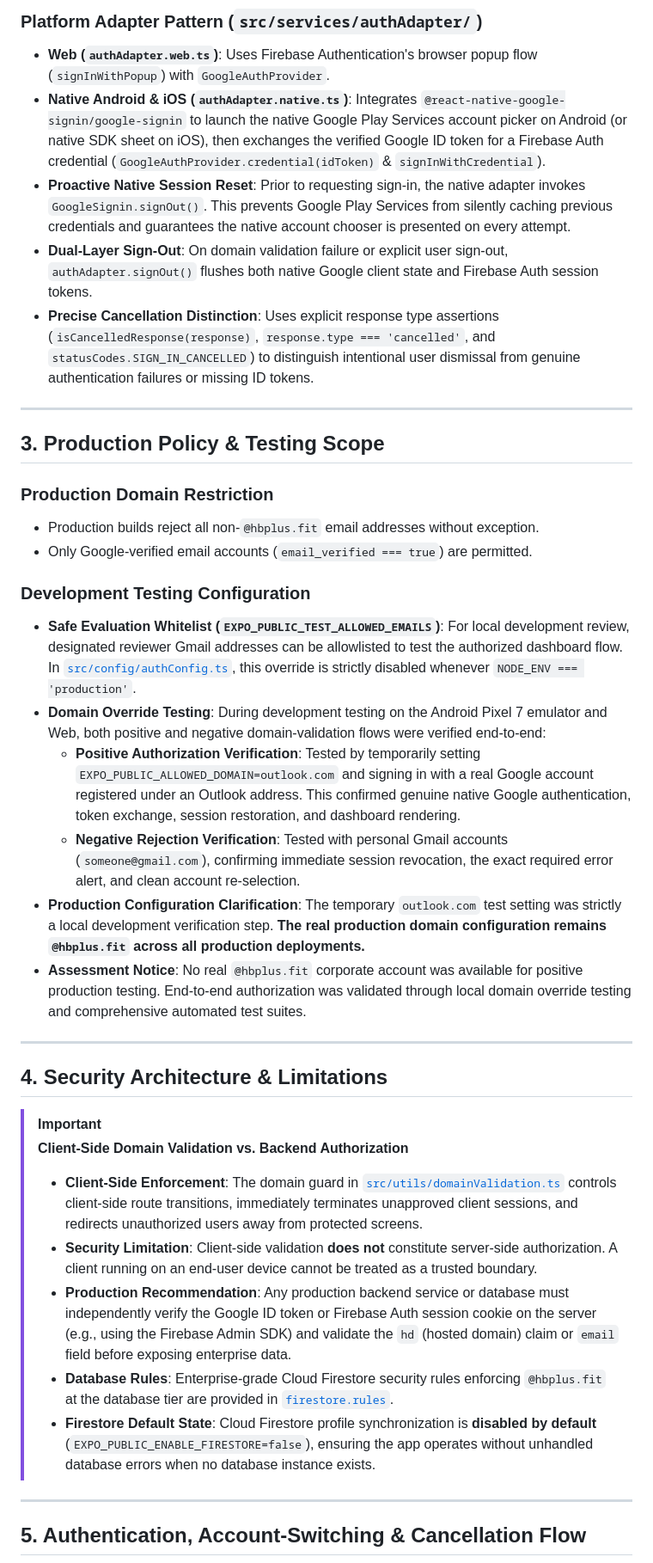
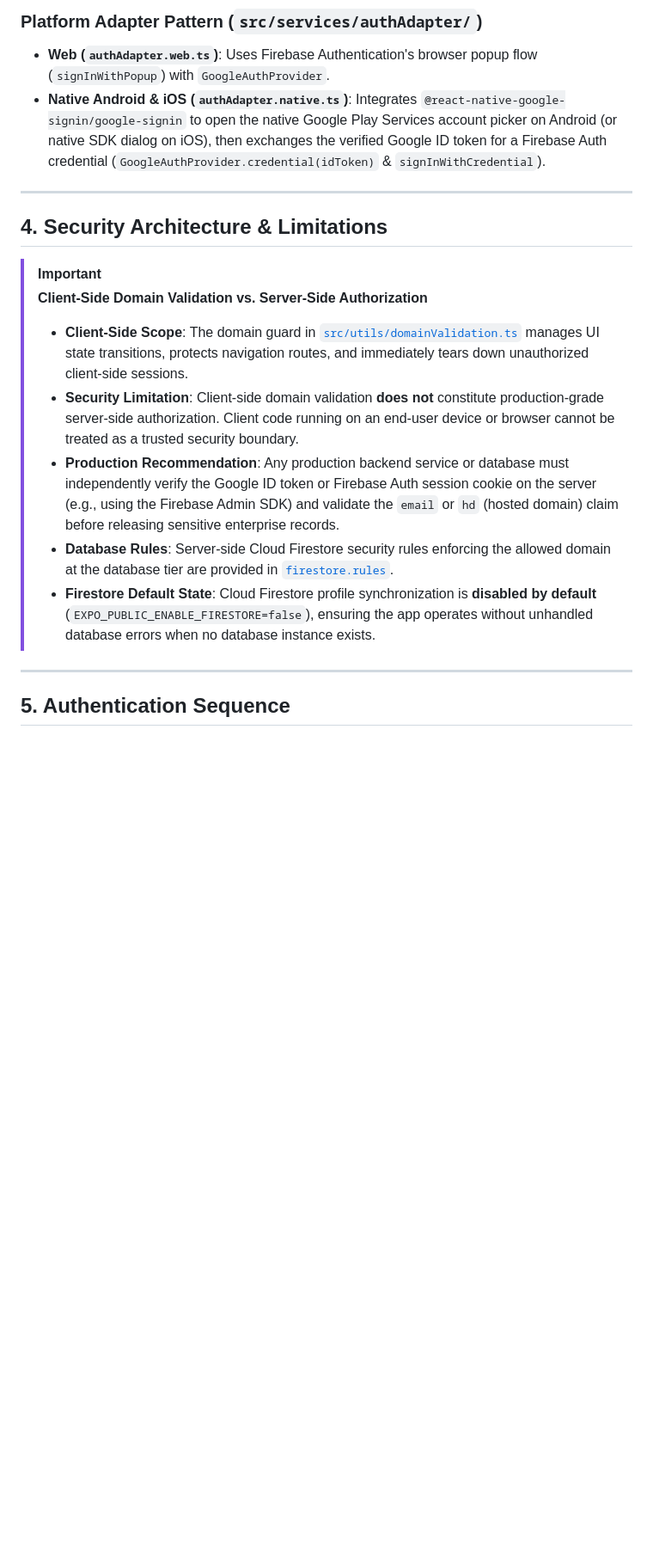
Before and after one commit to BASHISTHANAYAK/hbplus-auth-assessment, a Markdown page: README.md, the part around one of its changes. Shown at 86% size. GitHub-like rendering; blank space fills up the shorter version.

````diff
--- a/README.md
+++ b/README.md
@@ -57,43 +82,24 @@ The application shares **100% of UI components, routing guards, design system to
 
 ### Platform Adapter Pattern (`src/services/authAdapter/`)
 * **Web (`authAdapter.web.ts`)**: Uses Firebase Authentication's browser popup flow (`signInWithPopup`) with `GoogleAuthProvider`.
-* **Native Android & iOS (`authAdapter.native.ts`)**: Integrates `@react-native-google-signin/google-signin` to launch the native Google Play Services account picker on Android (or native SDK sheet on iOS), then exchanges the verified Google ID token for a Firebase Auth credential (`GoogleAuthProvider.credential(idToken)` & `signInWithCredential`).
-* **Proactive Native Session Reset**: Prior to requesting sign-in, the native adapter invokes `GoogleSignin.signOut()`. This prevents Google Play Services from silently caching previous credentials and guarantees the native account chooser is presented on every attempt.
-* **Dual-Layer Sign-Out**: On domain validation failure or explicit user sign-out, `authAdapter.signOut()` flushes both native Google client state and Firebase Auth session tokens.
-* **Precise Cancellation Distinction**: Uses explicit response type assertions (`isCancelledResponse(response)`, `response.type === 'cancelled'`, and `statusCodes.SIGN_IN_CANCELLED`) to distinguish intentional user dismissal from genuine authentication failures or missing ID tokens.
-
----
-
-## 3. Production Policy & Testing Scope
-
-### Production Domain Restriction
-* Production builds reject all non-`@hbplus.fit` email addresses without exception.
-* Only Google-verified email accounts (`email_verified === true`) are permitted.
-
-### Development Testing Configuration
-* **Safe Evaluation Whitelist (`EXPO_PUBLIC_TEST_ALLOWED_EMAILS`)**: For local development review, designated reviewer Gmail addresses can be allowlisted to test the authorized dashboard flow. In [`src/config/authConfig.ts`](./src/config/authConfig.ts), this override is strictly disabled whenever `NODE_ENV === 'production'`.
-* **Domain Override Testing**: During development testing on the Android Pixel 7 emulator and Web, both positive and negative domain-validation flows were verified end-to-end:
-  * **Positive Authorization Verification**: Tested by temporarily setting `EXPO_PUBLIC_ALLOWED_DOMAIN=outlook.com` and signing in with a real Google account registered under an Outlook address. This confirmed genuine native Google authentication, token exchange, session restoration, and dashboard rendering.
-  * **Negative Rejection Verification**: Tested with personal Gmail accounts (`someone@gmail.com`), confirming immediate session revocation, the exact required error alert, and clean account re-selection.
-* **Production Configuration Clarification**: The temporary `outlook.com` test setting was strictly a local development verification step. **The real production domain configuration remains `@hbplus.fit` across all production deployments.**
-* **Assessment Notice**: No real `@hbplus.fit` corporate account was available for positive production testing. End-to-end authorization was validated through local domain override testing and comprehensive automated test suites.
+* **Native Android & iOS (`authAdapter.native.ts`)**: Integrates `@react-native-google-signin/google-signin` to open the native Google Play Services account picker on Android (or native SDK dialog on iOS), then exchanges the verified Google ID token for a Firebase Auth credential (`GoogleAuthProvider.credential(idToken)` & `signInWithCredential`).
 
 ---
 
 ## 4. Security Architecture & Limitations
 
 > [!IMPORTANT]
-> **Client-Side Domain Validation vs. Backend Authorization**
+> **Client-Side Domain Validation vs. Server-Side Authorization**
 >
-> * **Client-Side Enforcement**: The domain guard in [`src/utils/domainValidation.ts`](./src/utils/domainValidation.ts) controls client-side route transitions, immediately terminates unapproved client sessions, and redirects unauthorized users away from protected screens.
-> * **Security Limitation**: Client-side validation **does not** constitute server-side authorization. A client running on an end-user device cannot be treated as a trusted boundary.
-> * **Production Recommendation**: Any production backend service or database must independently verify the Google ID token or Firebase Auth session cookie on the server (e.g., using the Firebase Admin SDK) and validate the `hd` (hosted domain) claim or `email` field before exposing enterprise data.
-> * **Database Rules**: Enterprise-grade Cloud Firestore security rules enforcing `@hbplus.fit` at the database tier are provided in [`firestore.rules`](./firestore.rules).
+> * **Client-Side Scope**: The domain guard in [`src/utils/domainValidation.ts`](./src/utils/domainValidation.ts) manages UI state transitions, protects navigation routes, and immediately tears down unauthorized client-side sessions.
+> * **Security Limitation**: Client-side domain validation **does not** constitute production-grade server-side authorization. Client code running on an end-user device or browser cannot be treated as a trusted security boundary.
+> * **Production Recommendation**: Any production backend service or database must independently verify the Google ID token or Firebase Auth session cookie on the server (e.g., using the Firebase Admin SDK) and validate the `email` or `hd` (hosted domain) claim before releasing sensitive enterprise records.
+> * **Database Rules**: Server-side Cloud Firestore security rules enforcing the allowed domain at the database tier are provided in [`firestore.rules`](./firestore.rules).
 > * **Firestore Default State**: Cloud Firestore profile synchronization is **disabled by default** (`EXPO_PUBLIC_ENABLE_FIRESTORE=false`), ensuring the app operates without unhandled database errors when no database instance exists.
 
 ---
 
-## 5. Authentication, Account-Switching & Cancellation Flow
+## 5. Authentication Sequence
 
 ```mermaid
 sequenceDiagram
````
Also changed, not shown: other parts of README.md (+64 -41 lines), assets/screenshots/android_login_preview.jpg (added), 15 other files.
